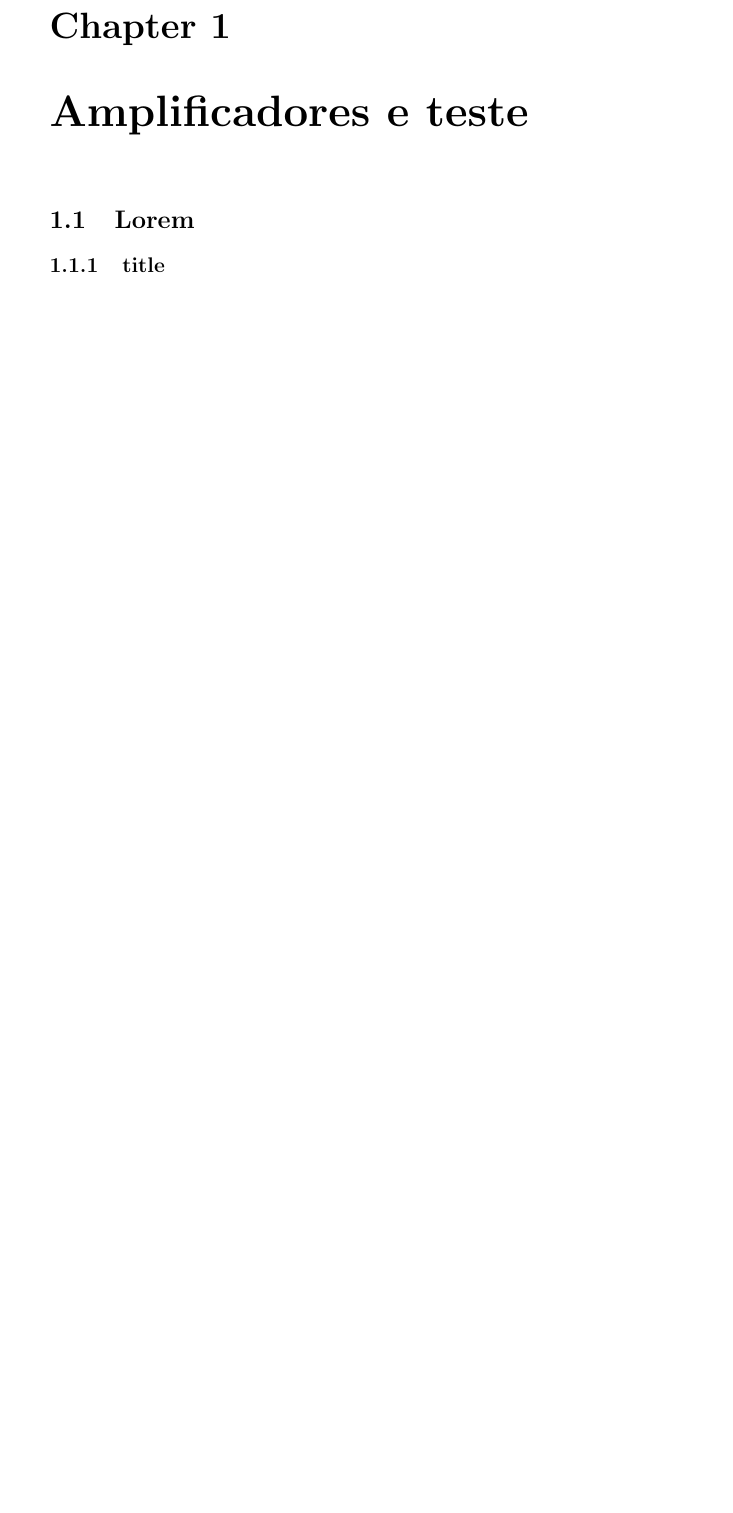
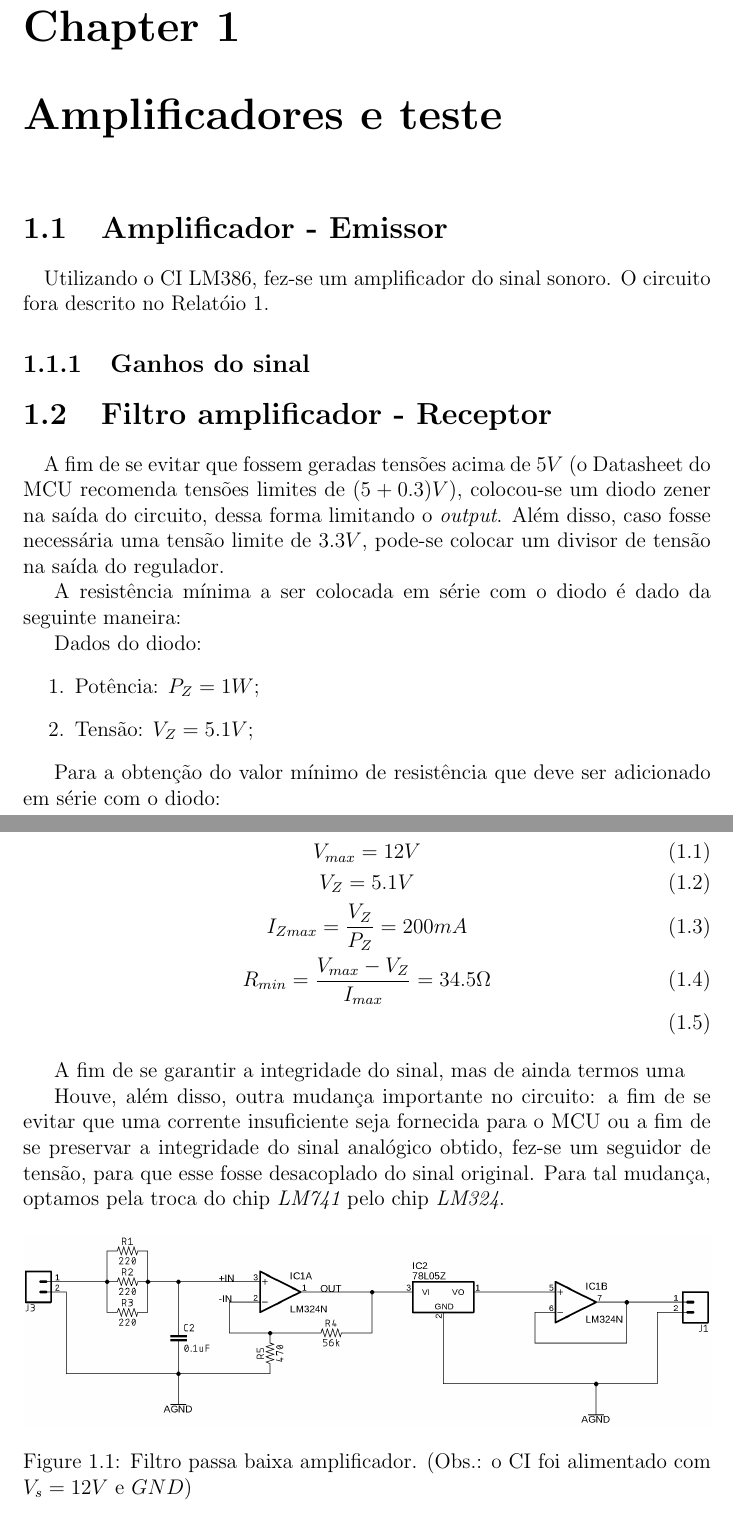
Before and after one commit to leonheld/EEL7801, a LaTeX document (tex_src/relatorio02/relatorio_02.tex): part of page 2 of 4 before the commit and two parts of pages 2 and 3 of 5 after it, the two joined at a grey line, cut so that both start at the same text, the shorter picture padded with empty space. Compiled offline with pdfLaTeX.

Commit message:
filter mods

```diff
--- a/tex_src/relatorio02/relatorio_02.tex
+++ b/tex_src/relatorio02/relatorio_02.tex
@@ -1,4 +1,4 @@
-\documentclass[11pt,a4paper]{report}
+\documentclass[12pt,a4paper]{report}
 \usepackage[utf8]{inputenc}
 \usepackage{amsmath}
 \usepackage{amsfonts}
@@ -19,8 +19,40 @@
 	\maketitle
 	\setcounter{chapter}{0}
 	\chapter{Amplificadores e teste}
-	\section{Lorem}
-	\subsection{title}
+	\section{Amplificador - Emissor}
+		\paragraph{} Utilizando o CI LM386, fez-se um amplificador do sinal sonoro. O circuito fora descrito no Relatóio 1.
+	\subsection{Ganhos do sinal}
+	\section{Filtro amplificador - Receptor}
+		\paragraph{} A fim de se evitar que fossem geradas tensões acima de $5V$ (o Datasheet do MCU recomenda tensões limites de $(5+0.3)V$), colocou-se um diodo zener na saída do circuito, dessa forma limitando o {\it output}. Além disso, caso fosse necessária uma tensão limite de $3.3V$, pode-se colocar um divisor de tensão na saída do regulador.
+
+		A resistência mínima a ser colocada em série com o diodo é dado da seguinte maneira:
+
+		Dados do diodo:
+		\begin{itemize}
+			\item[1.] Potência: $P_Z = 1W$;
+			\item[2.] Tensão: $V_Z = 5.1V$;
+		\end{itemize}
+
+		Para a obtenção do valor mínimo de resistência que deve ser adicionado em série com o diodo:
+
+		\begin{center}
+			\begin{gather}
+				V_{max} = 12V\\
+				V_Z = 5.1V\\
+				I_{Zmax} = \frac{V_Z}{P_Z} = 200mA\\
+				R_{min} = \frac{V_{max} - V_Z}{I_{max}} = 34.5\Omega\\
+			\end{gather}
+		\end{center}
+
+		A fim de se garantir a integridade do sinal, mas de ainda termos uma
+
+		Houve, além disso, outra mudança importante no circuito: a fim de se evitar que uma corrente insuficiente seja fornecida para o MCU ou a fim de se preservar a integridade do sinal analógico obtido, fez-se um seguidor de tensão, para que esse fosse desacoplado do sinal original. Para tal mudança, optamos pela troca do chip {\it LM741} pelo chip {\it LM324}.
+
+		\begin{figure}[h]
+			\includegraphics[width=\linewidth]{test.png}
+			\caption{Filtro passa baixa amplificador. (Obs.: o CI foi alimentado com $V_s = 12V$ e $GND$)}
+			\label{fig:filter}
+		\end{figure}
 
 	\chapter{Implementação Digital}
 
```
Also changed, not shown: tex_src/relatorio02/relatorio_02.pdf, tex_src/relatorio02/test.png (added).
